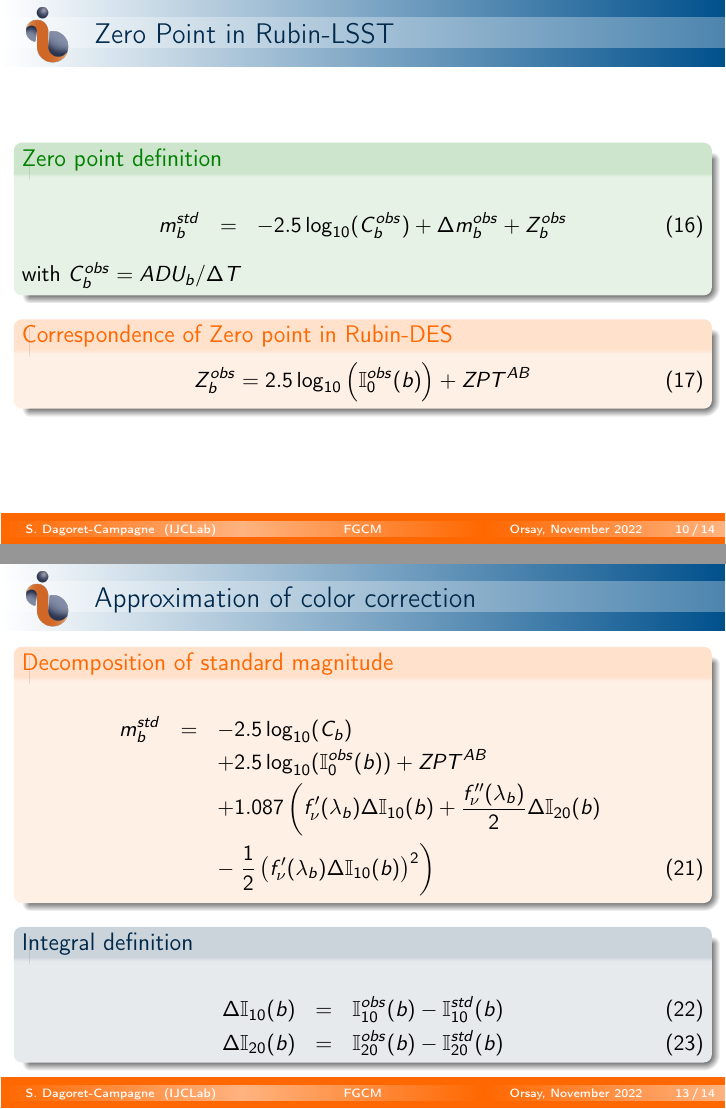
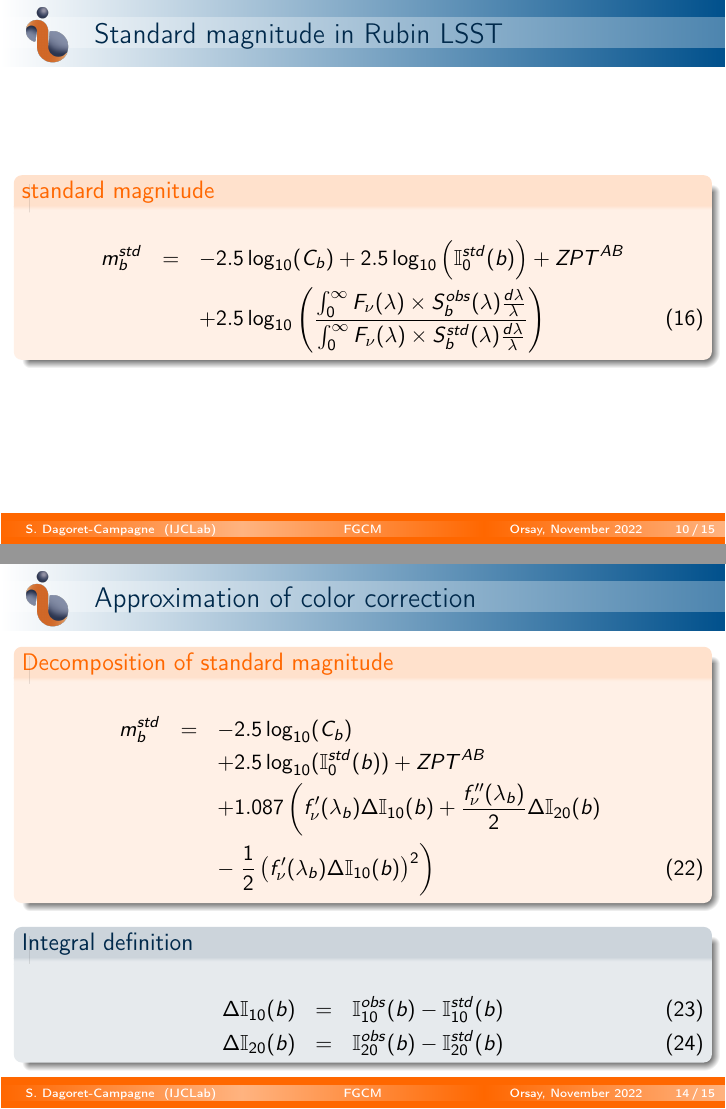
Before and after one commit to sylvielsstfr/PhotomCorrWithFGCM, LaTeX slides (documentation/presentation/LSSTFranceNov2022/auxtelfgcm/auxtelfgcm.tex): pages 10 and 13 of 14 before the commit and pages 10 and 14 of 15 after it, joined at a grey line. Compiled offline with pdfLaTeX.

Commit message:
correct notebook

```diff
--- a/documentation/presentation/LSSTFranceNov2022/auxtelfgcm/auxtelfgcm.tex
+++ b/documentation/presentation/LSSTFranceNov2022/auxtelfgcm/auxtelfgcm.tex
@@ -203,6 +203,22 @@ m_b^{std} & = & m_b^{nat} + \Delta m_b^{obs} \\
 \end{frame}
 %==========================================================================================================================
 
+
+%==========================================================================================================================
+\begin{frame}{Standard magnitude in Rubin LSST}
+\begin{alertblock}{standard magnitude}
+\begin{eqnarray}
+m_b^{std} & = &  -2.5 \log_{10}(C_b)+ 2.5 \log_{10}\left(\mathbb{I}_0^{std}(b)\right) + ZPT^{AB}   \nonumber \\
+ & & + 2.5 \log_{10}
+	\left(
+	\frac{\int_0^\infty F_\nu(\lambda) \times S_b^{obs}(\lambda) \frac{d\lambda}{\lambda} }{\int_0^\infty F_\nu(\lambda) \times S_b^{std}(\lambda) \frac{d\lambda}{\lambda}}
+	\right)
+\end{eqnarray}
+\end{alertblock}
+\end{frame}
+%============================================================================================
+
+
 %==========================================================================================================================
 \begin{frame}{Zero Point in Rubin-LSST}
 \begin{exampleblock}{Zero point definition}
@@ -244,7 +260,7 @@ f_\nu^{\prime\prime}(\lambda)  \equiv  \frac{1}{F_\nu(\lambda)}\frac{d^2F_\nu(\l
 \begin{alertblock}{Decomposition of standard magnitude}
 \begin{eqnarray}
 m_b^{std} & = & -2.5 \log_{10}(C_b)  \nonumber \\
-          &   &  + 2.5 \log_{10}(\mathbb{I}_0^{obs}(b)) + ZPT^{AB}  \nonumber \\
+          &   &  + 2.5 \log_{10}(\mathbb{I}_0^{std}(b)) + ZPT^{AB}  \nonumber \\
           &   &  + 2.5 \log_{10}\left(
 \frac{1 + f_\nu^\prime(\lambda_b)\mathbb{I}^{obs}_{10}(b)  +\frac{f_\nu^{\prime\prime}(\lambda_b)}{2}\mathbb{I}_{20}^{obs}(b)}
 {1 + f_\nu^\prime(\lambda_b)\mathbb{I}^{std}_{10}(b)  +\frac{f_\nu^{\prime\prime}(\lambda_b)}{2}\mathbb{I}_{20}^{std}(b)}\right)
@@ -274,7 +290,7 @@ with $i=obs$ or $i=std$
 \begin{alertblock}{Decomposition of standard magnitude}
 \begin{eqnarray}
 m_b^{std} & = & -2.5 \log_{10}(C_b)  \nonumber \\
-          &   &  + 2.5 \log_{10}(\mathbb{I}_0^{obs}(b)) + ZPT^{AB}  \nonumber \\
+          &   &  + 2.5 \log_{10}(\mathbb{I}_0^{std}(b)) + ZPT^{AB}  \nonumber \\
           &   &  + 1.087\left( f_\nu^\prime(\lambda_b) \Delta \mathbb{I}_{10}(b) +
           \frac{f_\nu^{\prime\prime}(\lambda_b)}{2}\Delta \mathbb{I}_{20}(b) \right. \nonumber \\
          & & - \left. \frac{1}{2}\left( f_\nu^\prime(\lambda_b) \Delta \mathbb{I}_{10}(b) \right)^2
```
